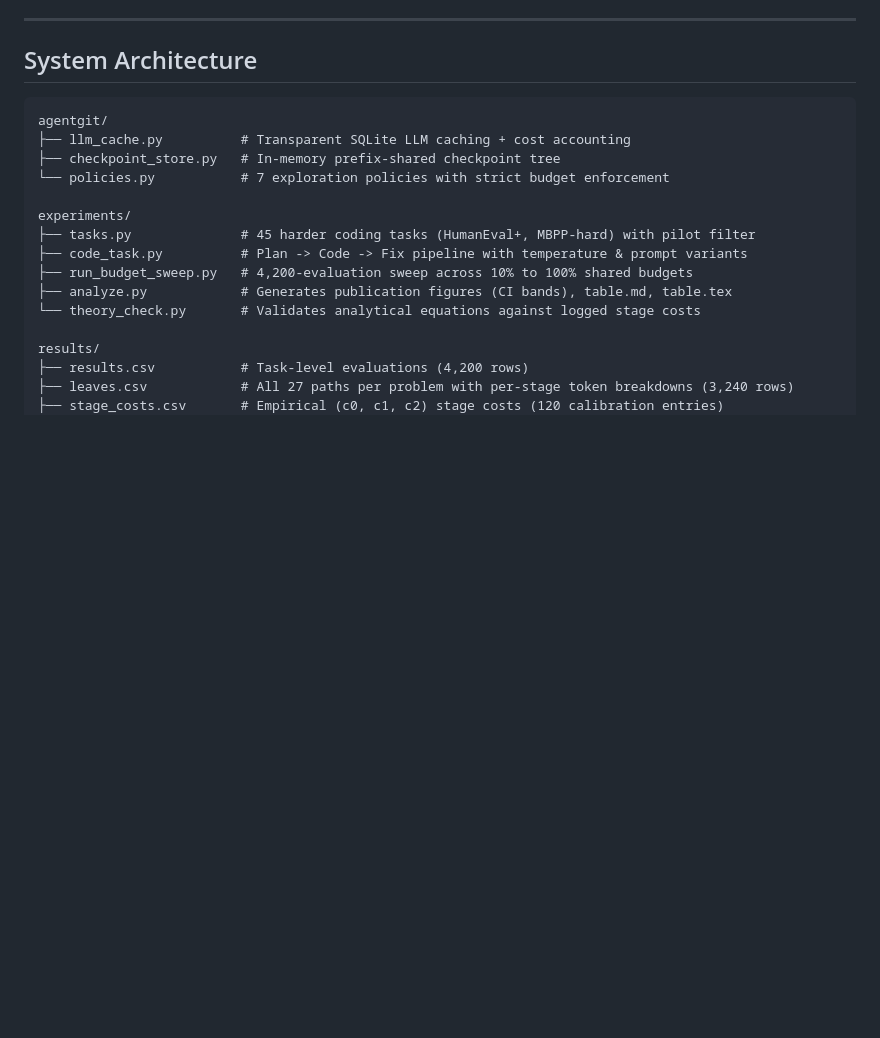
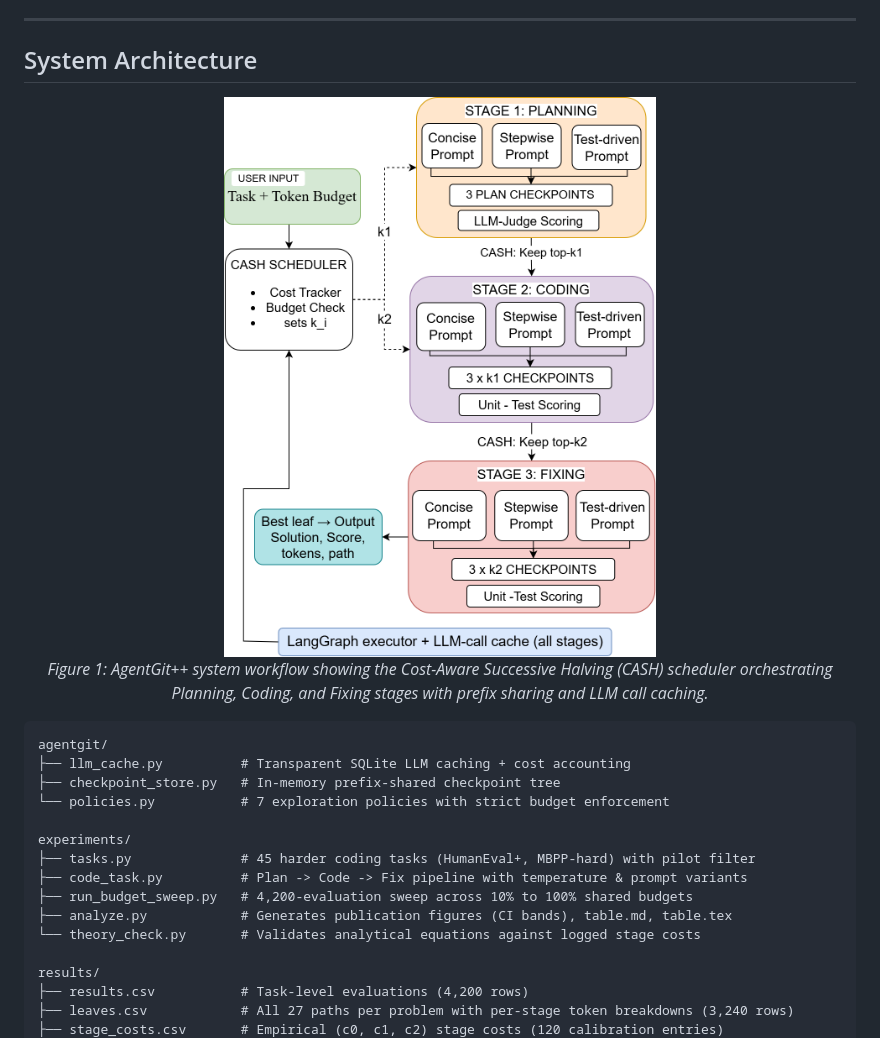
Before and after one commit to balasai14/AgentGit-plus-plus, a Markdown page: README.md, the part around the change. Drawn GitHub-style; pictures changed too: assets/architecture.png (added); blank space fills up the shorter version.

````diff
--- a/README.md
+++ b/README.md
@@ -80,6 +80,11 @@ If even $k_i = 1$ exceeds the budget because a single path alone ($c_0 + c_1 + c
 ---
 
 ## System Architecture
+
+<div align="center">
+  <img src="assets/architecture.png" alt="AgentGit++ Architecture: CASH Scheduler and Multi-Stage Checkpoint Exploration" width="560px" style="max-width: 100%; border-radius: 8px; box-shadow: 0 4px 12px rgba(0,0,0,0.15);" />
+  <p><em>Figure 1: AgentGit++ system workflow showing the Cost-Aware Successive Halving (CASH) scheduler orchestrating Planning, Coding, and Fixing stages with prefix sharing and LLM call caching.</em></p>
+</div>
 
 ```
 agentgit/
````
Also changed, not shown: arch.drawio.png (added), assets/architecture.jpg (added), web/architecture.jpg (added), web/architecture.png (added), 1 other file.
